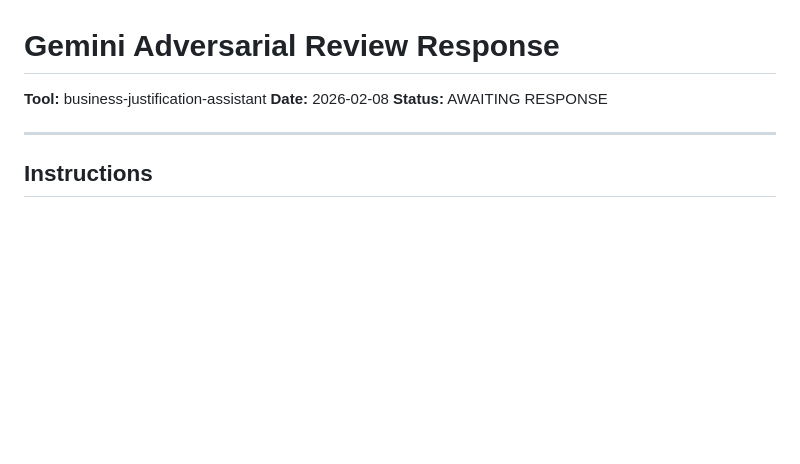
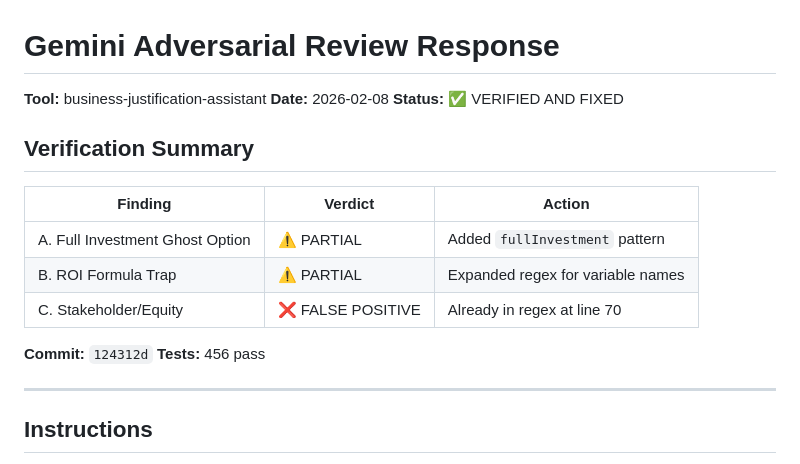
Before and after one commit to bordenet/business-justification-assistant, a Markdown page: Gemini_Response.md, the part around one of its changes. Drawn GitHub-style; blank space fills up the shorter version.

```diff
--- a/Gemini_Response.md
+++ b/Gemini_Response.md
@@ -2,7 +2,18 @@
 
 **Tool:** business-justification-assistant
 **Date:** 2026-02-08
-**Status:** AWAITING RESPONSE
+**Status:** ✅ VERIFIED AND FIXED
+
+## Verification Summary
+
+| Finding | Verdict | Action |
+|---------|---------|--------|
+| A. Full Investment Ghost Option | ⚠️ PARTIAL | Added `fullInvestment` pattern |
+| B. ROI Formula Trap | ⚠️ PARTIAL | Expanded regex for variable names |
+| C. Stakeholder/Equity | ❌ FALSE POSITIVE | Already in regex at line 70 |
+
+**Commit:** `124312d`
+**Tests:** 456 pass
 
 ---
 
```
Also changed, not shown: other parts of Gemini_Response.md (+0 -55 lines).
